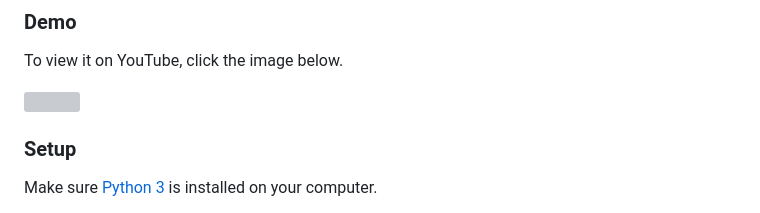
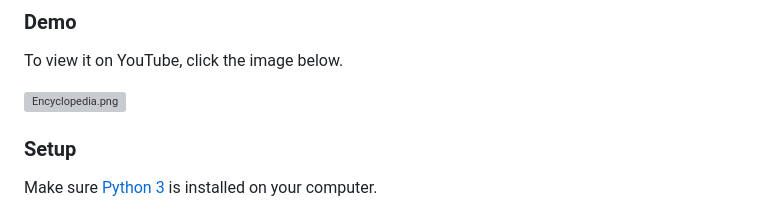
Before and after one commit to leonardkc/wiki-project, a Markdown page: README.md, the part around the change. GitHub-like rendering; grey boxes are pictures that could not be loaded.

```diff
--- a/README.md
+++ b/README.md
@@ -6,7 +6,7 @@ Project 1 in CS50 2020 is to create a Django-based online encyclopedia that is s
 ### Demo
 To view it on YouTube, click the image below.
 
-![](https://youtu.be/mmFIynoThgY)
+![Encyclopedia.png](https://youtu.be/mmFIynoThgY)
 
 ### Setup
 Make sure [Python 3](https://https//www.python.org/) is installed on your computer.
```
